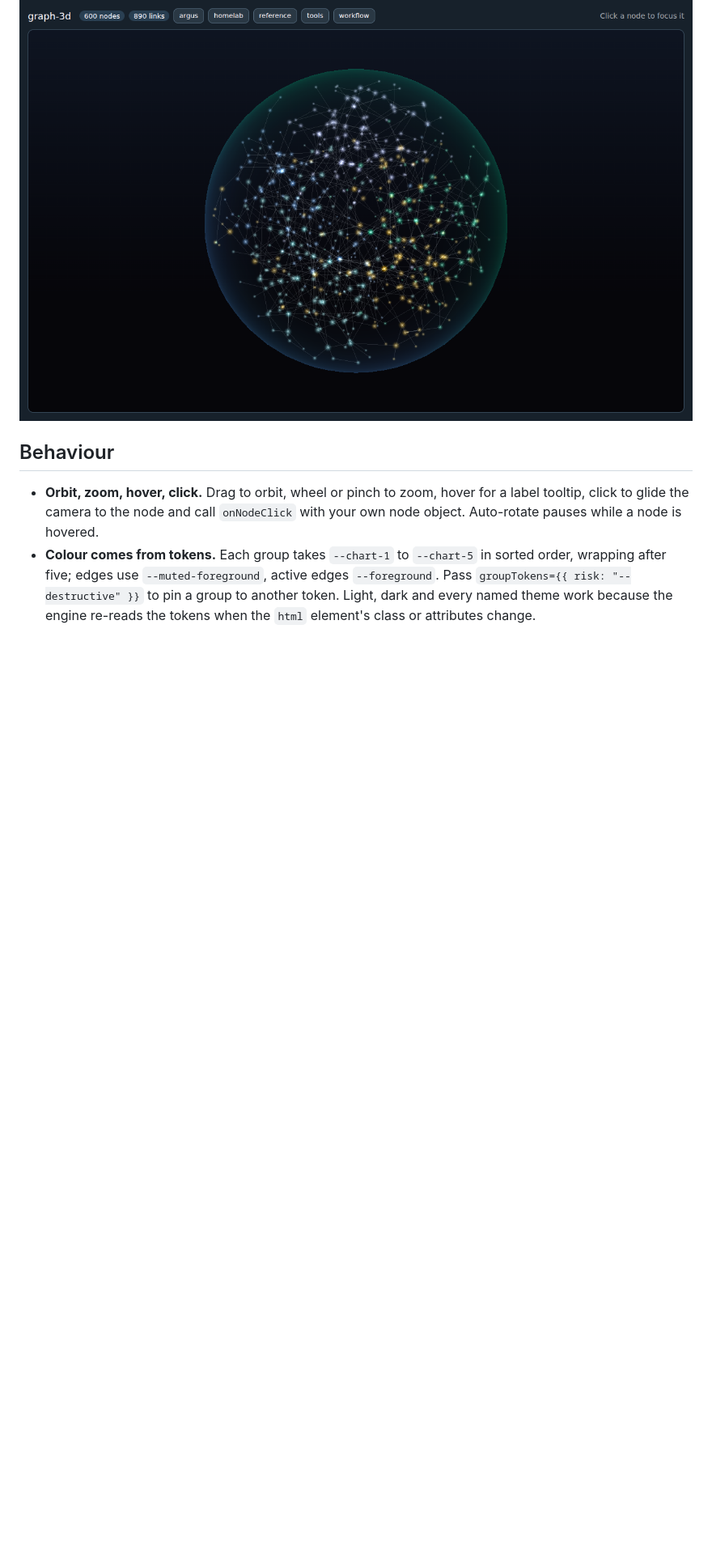
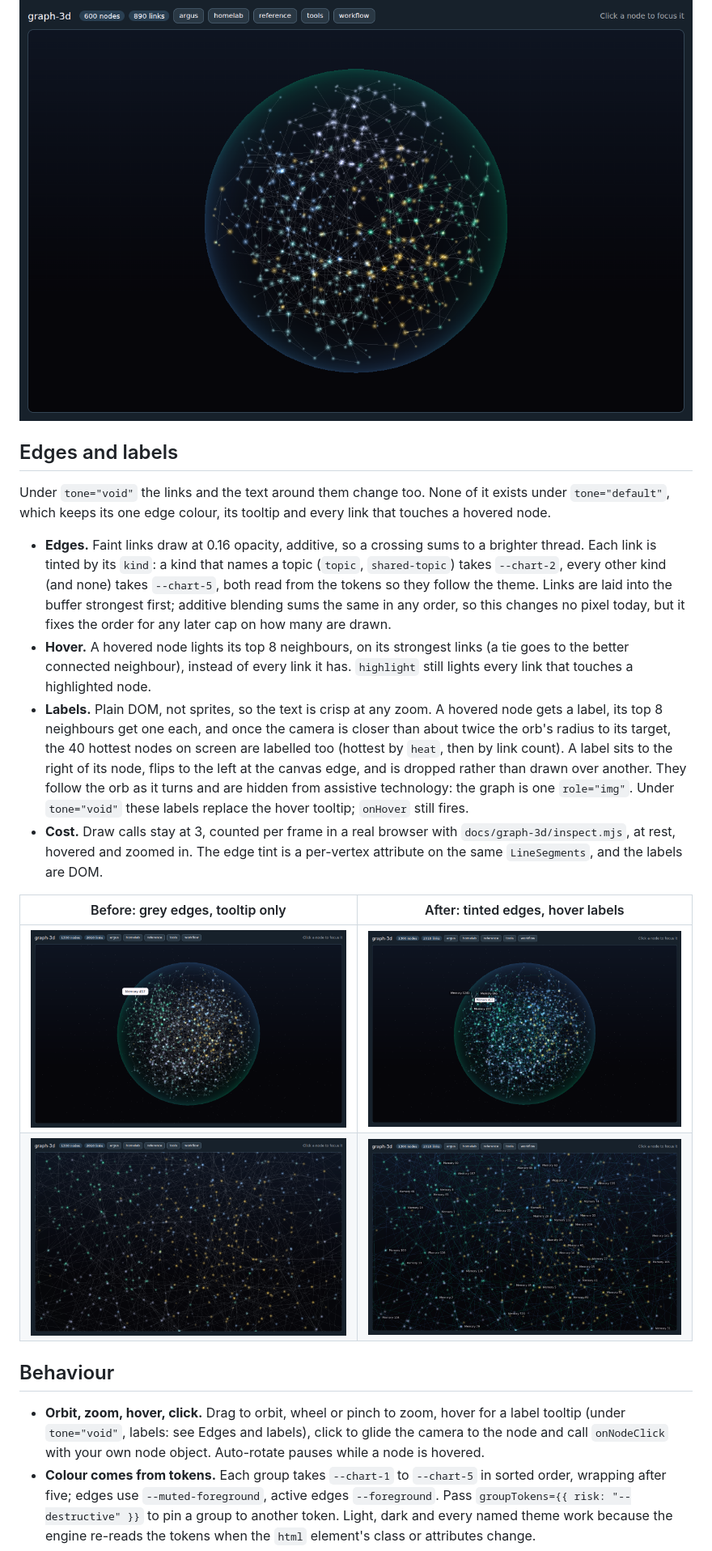
Before and after one commit to deanjstone/design-system, a Markdown page: docs/graph-3d/README.md, the part around one of its changes. Shown at 81% size. GitHub-like rendering; pictures changed too: docs/assets/graph-3d-edges-labels-after-hover-void-dark.png (added), docs/assets/graph-3d-edges-labels-after-zoomed-void-dark.png (added), docs/assets/graph-3d-edges-labels-before-hover-void-dark.png (added); blank space fills up the shorter version.

```diff
--- a/docs/graph-3d/README.md
+++ b/docs/graph-3d/README.md
@@ -127,10 +127,42 @@ exists under `tone="default"`.
 
 Under reduced motion: ![reduced motion: membrane only, no motes](../assets/graph-3d-atmosphere-reduced-motion-void-dark.png)
 
+## Edges and labels
+
+Under `tone="void"` the links and the text around them change too. None of it exists
+under `tone="default"`, which keeps its one edge colour, its tooltip and every link that
+touches a hovered node.
+
+- **Edges.** Faint links draw at 0.16 opacity, additive, so a crossing sums to a brighter
+  thread. Each link is tinted by its `kind`: a kind that names a topic (`topic`,
+  `shared-topic`) takes `--chart-2`, every other kind (and none) takes `--chart-5`, both
+  read from the tokens so they follow the theme. Links are laid into the buffer strongest
+  first; additive blending sums the same in any order, so this changes no pixel today, but
+  it fixes the order for any later cap on how many are drawn.
+- **Hover.** A hovered node lights its top 8 neighbours, on its strongest links (a tie goes
+  to the better connected neighbour), instead of every link it has. `highlight` still lights
+  every link that touches a highlighted node.
+- **Labels.** Plain DOM, not sprites, so the text is crisp at any zoom. A hovered node gets
+  a label, its top 8 neighbours get one each, and once the camera is closer than about
+  twice the orb's radius to its target, the 40 hottest nodes on screen are labelled too
+  (hottest by `heat`, then by link count). A label sits to the right of its node, flips to
+  the left at the canvas edge, and is dropped rather than drawn over another. They follow
+  the orb as it turns and are hidden from assistive technology: the graph is one
+  `role="img"`. Under `tone="void"` these labels replace the hover tooltip; `onHover` still
+  fires.
+- **Cost.** Draw calls stay at 3, counted per frame in a real browser with
+  `docs/graph-3d/inspect.mjs`, at rest, hovered and zoomed in. The edge tint is a per-vertex
+  attribute on the same `LineSegments`, and the labels are DOM.
+
+| Before: grey edges, tooltip only | After: tinted edges, hover labels |
+|---|---|
+| ![before: hover](../assets/graph-3d-edges-labels-before-hover-void-dark.png) | ![after: hover](../assets/graph-3d-edges-labels-after-hover-void-dark.png) |
+| ![before: zoomed in](../assets/graph-3d-edges-labels-before-zoomed-void-dark.png) | ![after: zoomed in](../assets/graph-3d-edges-labels-after-zoomed-void-dark.png) |
+
 ## Behaviour
 
 - **Orbit, zoom, hover, click.** Drag to orbit, wheel or pinch to zoom, hover for a
-  label tooltip, click to glide the camera to the node and call `onNodeClick` with
+  label tooltip (under `tone="void"`, labels: see Edges and labels), click to glide the camera to the node and call `onNodeClick` with
   your own node object. Auto-rotate pauses while a node is hovered.
 - **Colour comes from tokens.** Each group takes `--chart-1` to `--chart-5` in
   sorted order, wrapping after five; edges use `--muted-foreground`, active edges
```
Also changed, not shown: other parts of docs/graph-3d/README.md (+1 -0 lines), 6 other files.
